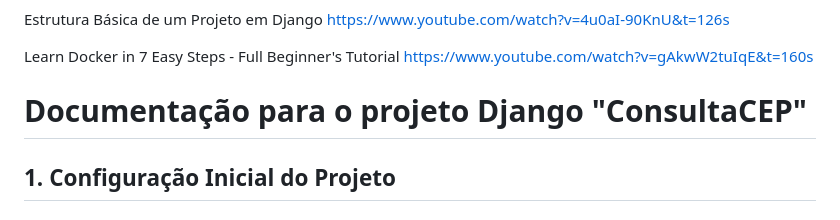
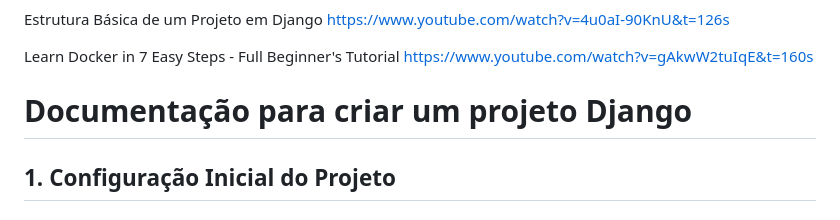
Before and after one commit to RafaelCirn3/ProjetoUnipe, a Markdown page: readme.md, the part around the change. GitHub-like rendering.

```diff
--- a/readme.md
+++ b/readme.md
@@ -16,7 +16,7 @@ Learn Docker in 7 Easy Steps - Full Beginner's Tutorial
 https://www.youtube.com/watch?v=gAkwW2tuIqE&t=160s
 
 
-# Documentação para o projeto Django "ConsultaCEP"
+# Documentação para criar um projeto Django
 
 ## 1. Configuração Inicial do Projeto
 
```
